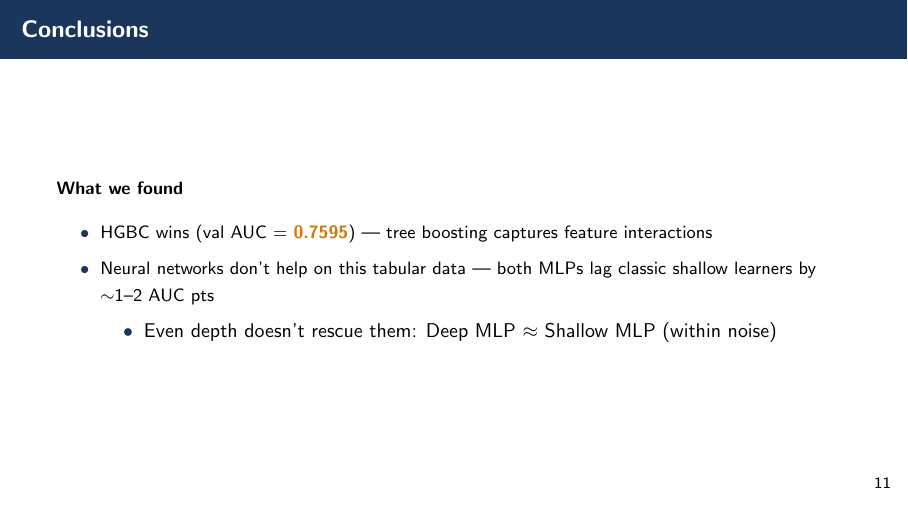
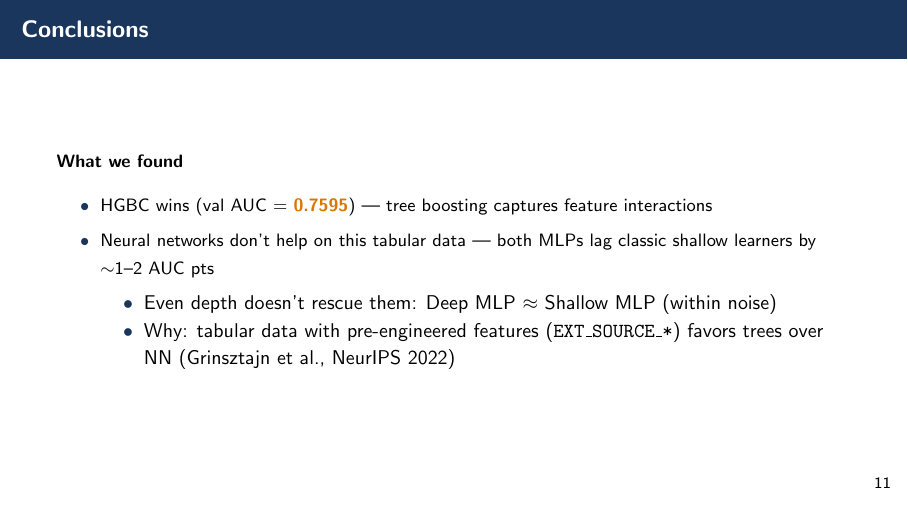
Before and after one commit to ymw0414/loan-default-imbalance-classification, LaTeX slides (slides/final_presentation.tex): page 12 of 13. Compiled offline with pdfLaTeX.

Commit message:
Slides 12: add 'why NN underperforms' as a sub-bullet under bullet 2 (tabular favors trees over NN, esp. with pre-engineered features)

```diff
--- a/slides/final_presentation.tex
+++ b/slides/final_presentation.tex
@@ -393,6 +393,7 @@ Tree-based models still outperform deep learning on tabular data
     \item Neural networks don't help on this tabular data — both MLPs lag classic shallow learners by $\sim$1--2 AUC pts
     \begin{itemize}
         \item Even depth doesn't rescue them: Deep MLP $\approx$ Shallow MLP (within noise)
+        \item Why: tabular data with pre-engineered features (\texttt{EXT\_SOURCE\_*}) favors trees over NN  (Grinsztajn et al., NeurIPS 2022)
     \end{itemize}
 \end{itemize}
 
```
Also changed, not shown: for_blackboard/final_presentation.pdf, slides/final_presentation.pdf.
